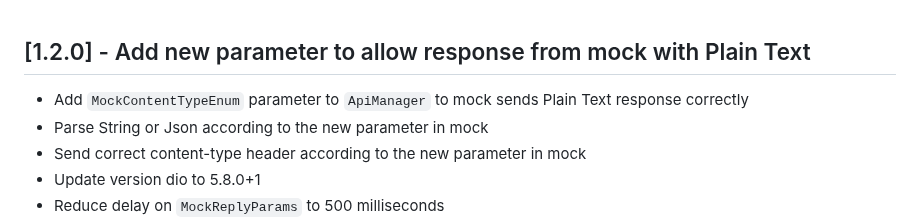
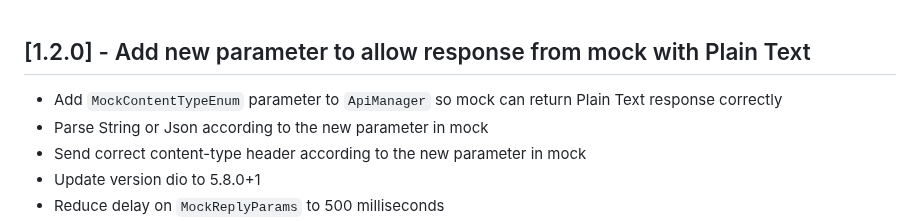
Before and after one commit to PopcodeMobile/popnetwork, a Markdown page: CHANGELOG.md, the part around the change. Drawn GitHub-style.

Commit message:
chore: Update CHANGELOG.md
Co-authored-by: Samuel Coutinho <55135081+samukazangetsu@users.noreply.github.com>
Signed-off-by: brunonoveli-popcode <bruno.noveli@popcode.com.br>

```diff
--- a/CHANGELOG.md
+++ b/CHANGELOG.md
@@ -1,6 +1,6 @@
 ## [1.2.0] - Add new parameter to allow response from mock with Plain Text
 
-- Add `MockContentTypeEnum` parameter to `ApiManager` to mock sends Plain Text response correctly
+- Add `MockContentTypeEnum` parameter to `ApiManager` so mock can return Plain Text response correctly
 - Parse String or Json according to the new parameter in mock
 - Send correct content-type header according to the new parameter in mock
 - Update version dio to 5.8.0+1
```
